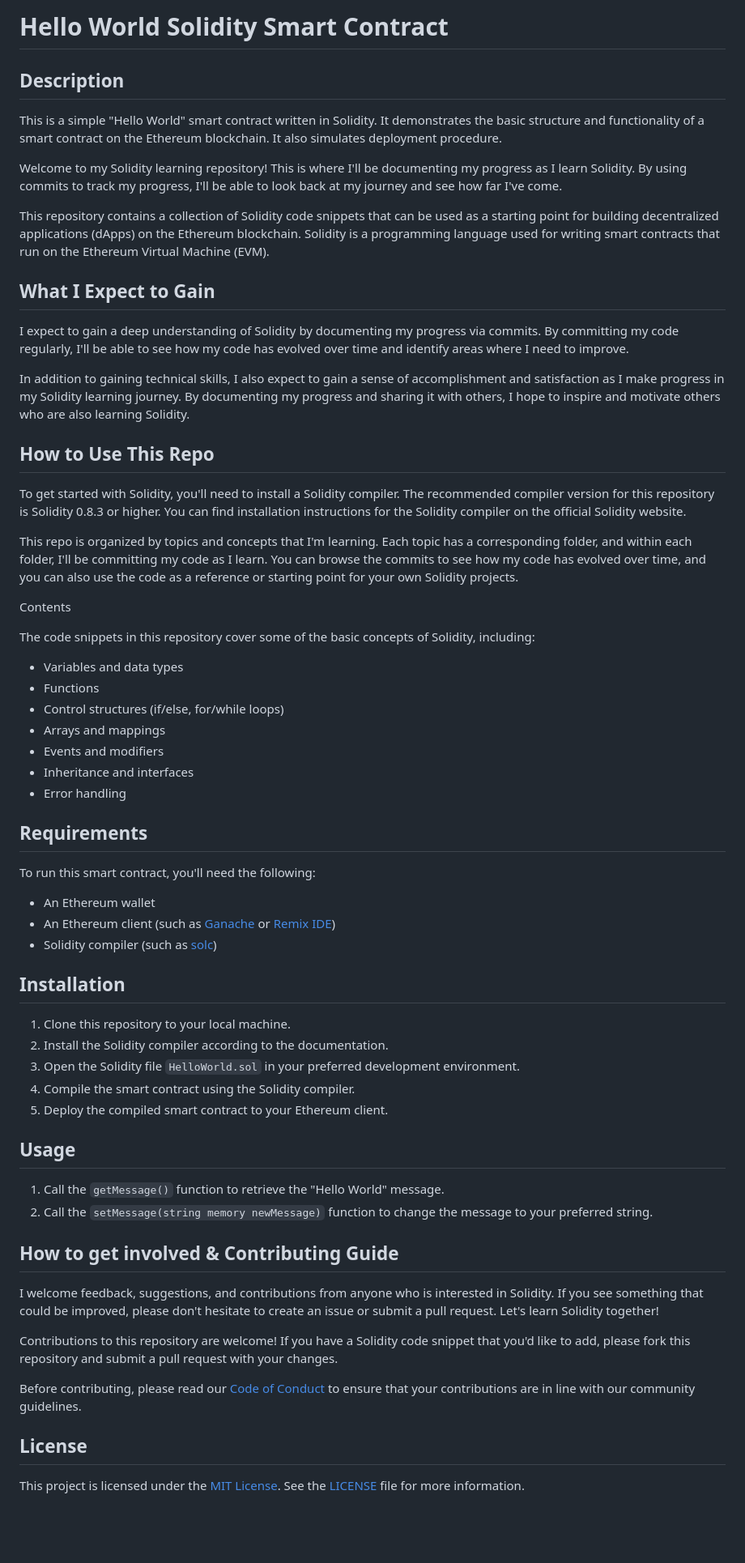
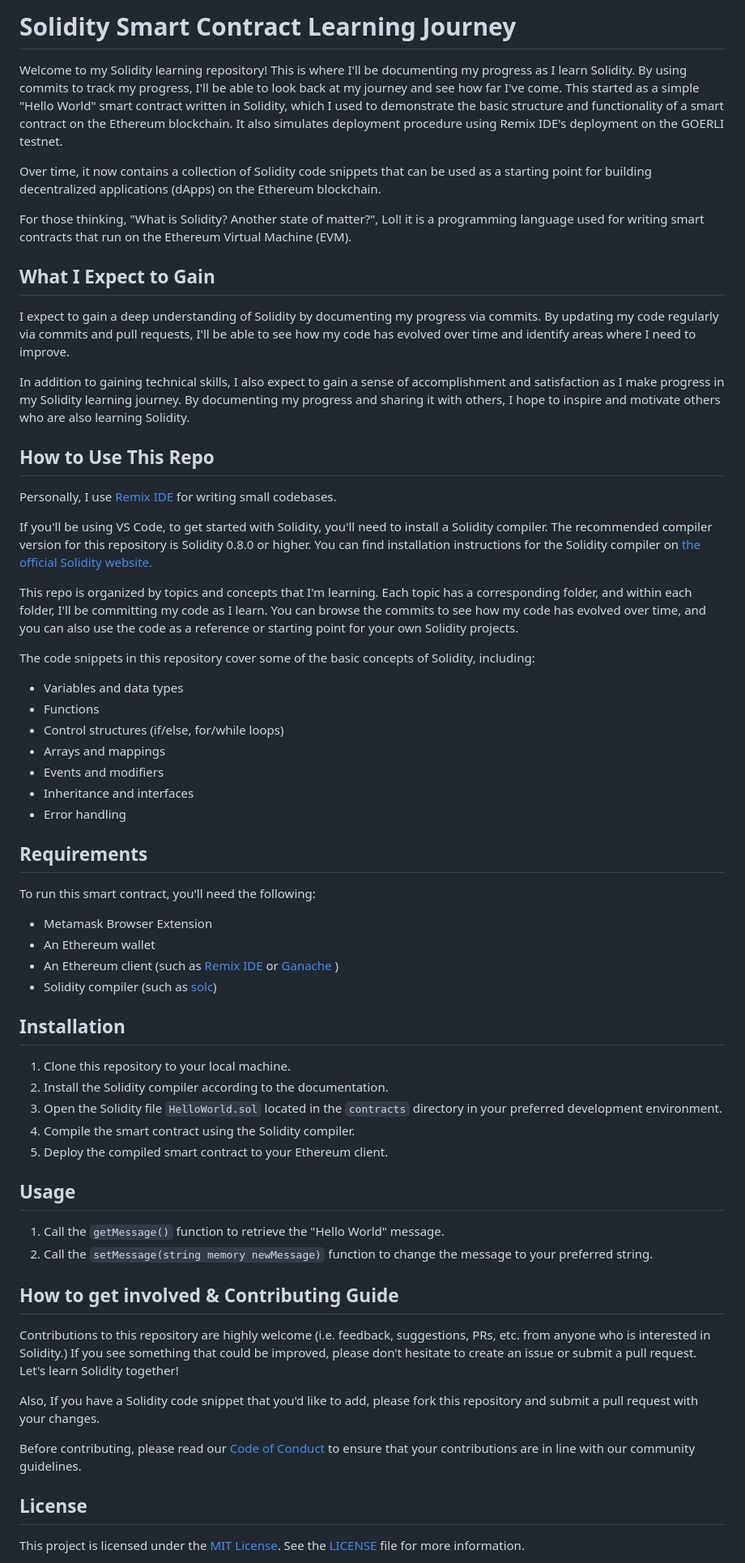
Before and after one commit to NobleOsinachi/Solidity-101, a Markdown page: README.md, the part around the change printed below. Shown: that part at 81% size. Rendered like a GitHub page; blank space fills up the shorter version.

Commit message:
Refined README

```diff
--- a/README.md
+++ b/README.md
@@ -1,67 +1,51 @@
-# Hello World Solidity Smart Contract
+# Solidity Smart Contract Learning Journey
 
+Welcome to my Solidity learning repository! This is where I'll be documenting my progress as I learn Solidity.
+By using commits to track my progress, I'll be able to look back at my journey and see how far I've come.
+This started as a simple "Hello World" smart contract written in Solidity, which I used to demonstrate the basic structure and functionality of a smart contract on the Ethereum blockchain. It also simulates deployment procedure using Remix IDE's deployment on the GOERLI testnet.
 
-## Description
+Over time, it now contains a collection of Solidity code snippets that can be used as a starting point for building decentralized applications (dApps) on the Ethereum blockchain.
 
-This is a simple "Hello World" smart contract written in Solidity.
-It demonstrates the basic structure and functionality of a smart contract on the Ethereum blockchain.
-It also simulates deployment procedure.
-
-Welcome to my Solidity learning repository! This is where I'll be documenting my progress as I learn Solidity. By using commits to track my progress, I'll be able to look back at my journey and see how far I've come.
-
-
-
-This repository contains a collection of Solidity code snippets that can be used as a starting point for building decentralized applications (dApps) on the Ethereum blockchain. Solidity is a programming language used for writing smart contracts that run on the Ethereum Virtual Machine (EVM).
-
-
-
-
+For those thinking, "What is Solidity? Another state of matter?", Lol! it is a programming language used for writing smart contracts that run on the Ethereum Virtual Machine (EVM).
 
 ## What I Expect to Gain
-I expect to gain a deep understanding of Solidity by documenting my progress via commits. By committing my code regularly, I'll be able to see how my code has evolved over time and identify areas where I need to improve.
+
+I expect to gain a deep understanding of Solidity by documenting my progress via commits. By updating my code regularly via commits and pull requests, I'll be able to see how my code has evolved over time and identify areas where I need to improve.
 
 In addition to gaining technical skills, I also expect to gain a sense of accomplishment and satisfaction as I make progress in my Solidity learning journey. By documenting my progress and sharing it with others, I hope to inspire and motivate others who are also learning Solidity.
 
-
-
-
-
 ## How to Use This Repo
 
+Personally, I use [Remix IDE](https://remix.ethereum.org) for writing small codebases.
 
-To get started with Solidity, you'll need to install a Solidity compiler. The recommended compiler version for this repository is Solidity 0.8.3 or higher. You can find installation instructions for the Solidity compiler on the official Solidity website.
-
+If you'll be using VS Code, to get started with Solidity, you'll need to install a Solidity compiler. The recommended compiler version for this repository is Solidity 0.8.0 or higher. You can find installation instructions for the Solidity compiler on [the official Solidity website.](https://docs.soliditylang.org/)
 
 This repo is organized by topics and concepts that I'm learning. Each topic has a corresponding folder, and within each folder, I'll be committing my code as I learn. You can browse the commits to see how my code has evolved over time, and you can also use the code as a reference or starting point for your own Solidity projects.
 
-
-
-Contents
-
-
 The code snippets in this repository cover some of the basic concepts of Solidity, including:
 
-*   Variables and data types
-*   Functions
-*   Control structures (if/else, for/while loops)
-*   Arrays and mappings
-*   Events and modifiers
-*   Inheritance and interfaces
-*   Error handling
+* Variables and data types
+* Functions
+* Control structures (if/else, for/while loops)
+* Arrays and mappings
+* Events and modifiers
+* Inheritance and interfaces
+* Error handling
 
 ## Requirements
 
 To run this smart contract, you'll need the following:
 
+- Metamask Browser Extension
 - An Ethereum wallet
-- An Ethereum client (such as [Ganache](https://www.trufflesuite.com/ganache) or [Remix IDE](https://remix.ethereum.org/))
+- An Ethereum client (such as [Remix IDE](https://remix.ethereum.org/) or [Ganache](https://www.trufflesuite.com/ganache) )
 - Solidity compiler (such as [solc](https://solidity.readthedocs.io/en/latest/installing-solidity.html))
 
 ## Installation
 
 1. Clone this repository to your local machine.
 2. Install the Solidity compiler according to the documentation.
-3. Open the Solidity file `HelloWorld.sol` in your preferred development environment.
+3. Open the Solidity file `HelloWorld.sol` located in the `contracts` directory in your preferred development environment.
 4. Compile the smart contract using the Solidity compiler.
 5. Deploy the compiled smart contract to your Ethereum client.
 
@@ -70,15 +54,13 @@ To run this smart contract, you'll need the following:
 1. Call the `getMessage()` function to retrieve the "Hello World" message.
 2. Call the `setMessage(string memory newMessage)` function to change the message to your preferred string.
 
-
 ## How to get involved & Contributing Guide
 
-I welcome feedback, suggestions, and contributions from anyone who is interested in Solidity. If you see something that could be improved, please don't hesitate to create an issue or submit a pull request. Let's learn Solidity together!
+Contributions to this repository are highly welcome (i.e. feedback, suggestions, PRs, etc. from anyone who is interested in Solidity.) If you see something that could be improved, please don't hesitate to create an issue or submit a pull request. Let's learn Solidity together!
 
-Contributions to this repository are welcome! If you have a Solidity code snippet that you'd like to add, please fork this repository and submit a pull request with your changes.
+Also, If you have a Solidity code snippet that you'd like to add, please fork this repository and submit a pull request with your changes.
 
 Before contributing, please read our [Code of Conduct](CODE_OF_CONDUCT.md) to ensure that your contributions are in line with our community guidelines.
-
 
 ## License
 
```
Also changed, not shown: other parts of README.md (+0 -1 lines).
